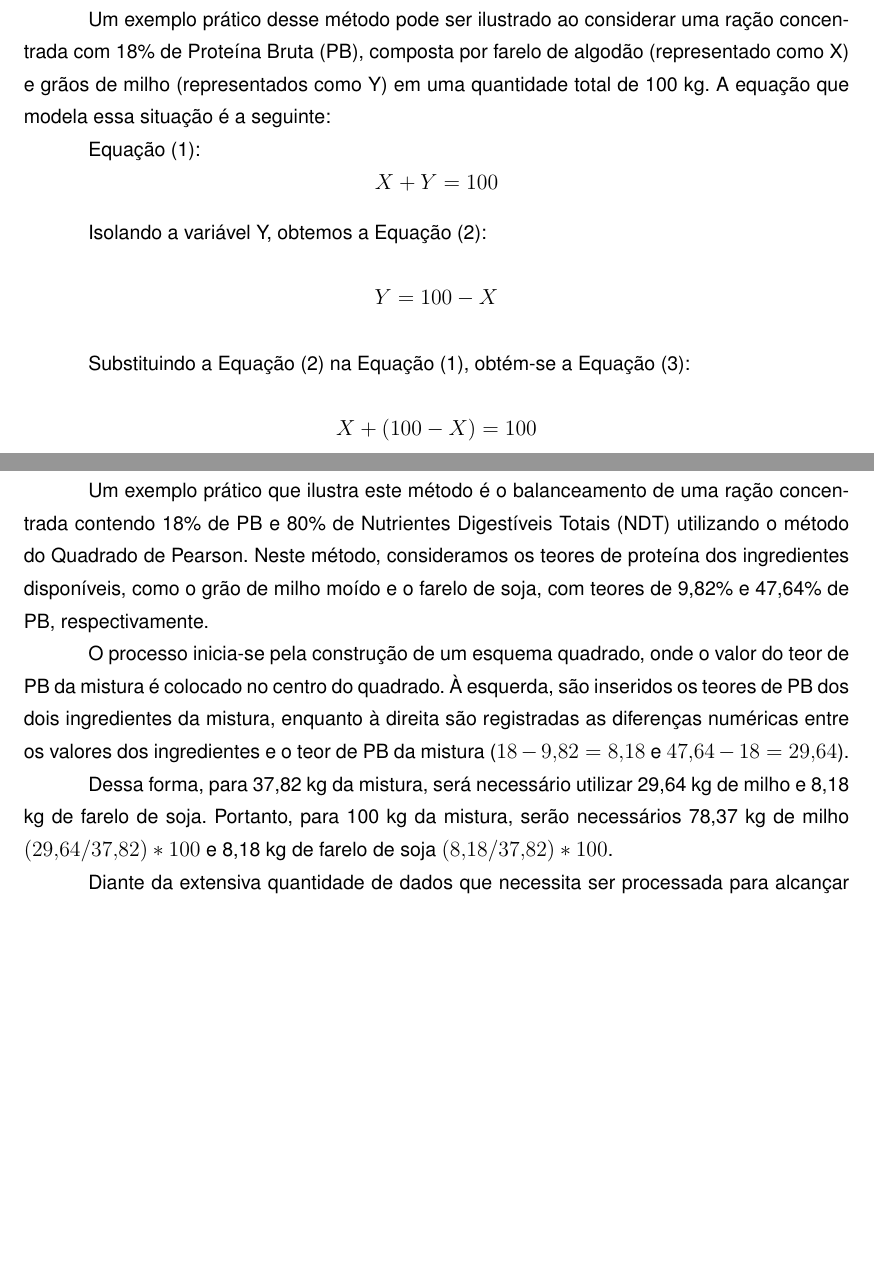
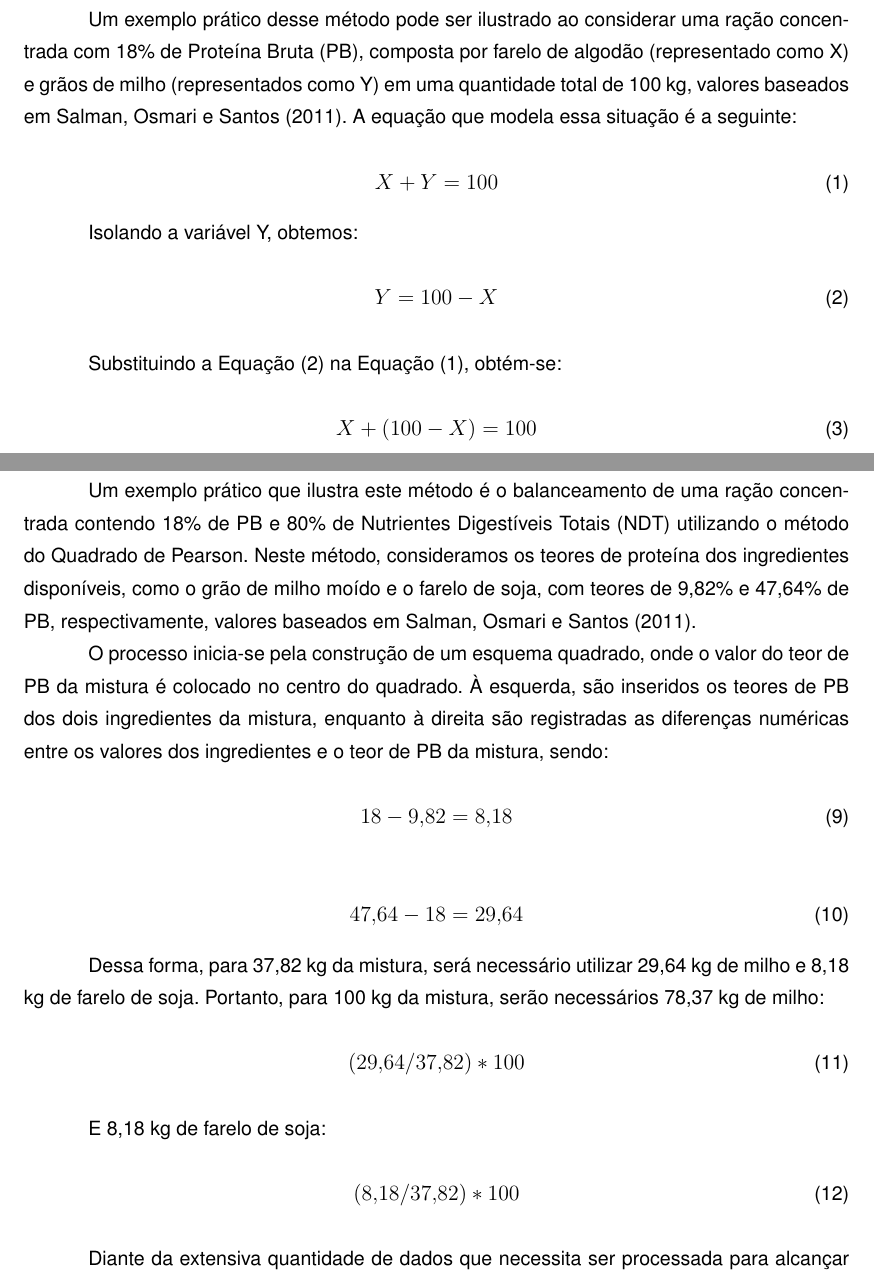
Before and after one commit to Minozzzi/tcc, a LaTeX thesis (main.tex, which reads capitulos/cap-conceitos.tex): two parts of pages 25 and 26 of 72, joined at a grey line, cut so that both start at the same text, the shorter picture padded with empty space. The pictures show the PDF file main.pdf that the author committed with the source.

Commit message:
refactor: ambiente de equações e coloca referencia

```diff
--- a/capitulos/cap-conceitos.tex
+++ b/capitulos/cap-conceitos.tex
@@ -47,11 +47,16 @@ Visando atender às necessidades nutricionais dos animais, foram definidos méto
 
 O método algébrico, viabiliza a fusão de dois ou mais componentes e envolve a formulação de um sistema de equações simultâneas, onde as incógnitas correspondem aos componentes a serem incorporados na ração. A complexidade desse método aumenta de maneira gradual à medida que se incluem um maior número de componentes e nutrientes no cálculo.
 
-Um exemplo prático desse método pode ser ilustrado ao considerar uma ração concentrada com 18\% de \gls{PB}, composta por farelo de algodão (representado como X) e grãos de milho (representados como Y) em uma quantidade total de 100 kg. A equação que modela essa situação é a seguinte:
+Um exemplo prático desse método pode ser ilustrado ao considerar uma ração concentrada com 18\% de \gls{PB}, composta por farelo de algodão (representado como X) e grãos de milho (representados como Y) em uma quantidade total de 100 kg, valores baseados em \citeonline{Salman:2011:ManualFormulacaoRacaoVacasLeiteiras}. A equação que modela essa situação é a seguinte:
 
-Equação (1):
-\[X + Y = 100\]
+\begin{equation}
+  \label{eq:algebrico1}
+  X + Y = 100
+\end{equation}
 
-Isolando a variável Y, obtemos a Equação (2):
-\[Y = 100 - X\]
+Isolando a variável Y, obtemos:
+\begin{equation}
+  \label{eq:algebrico2}
+  Y = 100 - X
+\end{equation}
 
@@ -60,9 +65,11 @@ Substituindo a Equação (2) na Equação (1), obtém-se a Equação (3):
+  \label{eq:algebrico3}
   X + (100 - X) = 100
-\]
+\end{equation}
 
-Ao incorporar os teores de \gls{PB} da ração (18\%), do farelo de algodão (35,65\%) e dos grãos de milho (14,5\%) na Equação (3), tem-se:
-\[
+Ao incorporar os teores de \gls{PB} da ração (18\%), do farelo de algodão (35,65\%) e dos grãos de milho (14,5\%) na \seqref{eq:algebrico3}, tem-se:
+\begin{equation}
+  \label{eq:algebrico4}
   35,65 (X) + 14,5 (100 - X) = 18 (100)
-\]
+\end{equation}
 
 Onde:
@@ -74,14 +89,37 @@ Substituindo o valor de X na Equação (2), encontramos a quantidade de milho (Y
-\[Y = 100 — 16,55 = 83,45\%\]
+Substituindo o valor de X na \seqref{eq:algebrico2}, encontramos a quantidade de milho (Y) na ração:
+\begin{equation}
+  \label{eq:algebrico8}
+  Y = 100 - 16,55 = 83,45\%
+\end{equation}
 
 Portanto, a ração será constituída de 16,55\% de farelo de algodão e 16,55\% de grão de milho.
 
 O Método do Quadrado de Pearson, é de natureza direta e permite a determinação das proporções de dois componentes em uma mistura, com o intuito de atingir um nível de nutriente específico, geralmente a proteína. Este método viabiliza o uso de dois alimentos ou conjuntos de alimentos que tenham sido previamente mesclados.
 
-Um exemplo prático que ilustra este método é o balanceamento de uma ração concentrada contendo 18\% de \gls{PB} e 80\% de \gls{NDT} utilizando o método do Quadrado de Pearson. Neste método, consideramos os teores de proteína dos ingredientes disponíveis, como o grão de milho moído e o farelo de soja, com teores de 9,82\% e 47,64\% de \gls{PB}, respectivamente.
+Um exemplo prático que ilustra este método é o balanceamento de uma ração concentrada contendo 18\% de \gls{PB} e 80\% de \gls{NDT} utilizando o método do Quadrado de Pearson. Neste método, consideramos os teores de proteína dos ingredientes disponíveis, como o grão de milho moído e o farelo de soja, com teores de 9,82\% e 47,64\% de \gls{PB}, respectivamente, valores baseados em \citeonline{Salman:2011:ManualFormulacaoRacaoVacasLeiteiras}.
 
-O processo inicia-se pela construção de um esquema quadrado, onde o valor do teor de \gls{PB} da mistura é colocado no centro do quadrado. À esquerda, são inseridos os teores de \gls{PB} dos dois ingredientes da mistura, enquanto à direita são registradas as diferenças numéricas entre os valores dos ingredientes e o teor de \gls{PB} da mistura ($18 - 9,82 = 8,18$ e $47,64 - 18 = 29,64$).
+O processo inicia-se pela construção de um esquema quadrado, onde o valor do teor de \gls{PB} da mistura é colocado no centro do quadrado. À esquerda, são inseridos os teores de \gls{PB} dos dois ingredientes da mistura, enquanto à direita são registradas as diferenças numéricas entre os valores dos ingredientes e o teor de \gls{PB} da mistura, sendo:
+\begin{equation}
+  \label{eq:pearson1}
+  18 - 9,82 = 8,18
+\end{equation}
 
-Dessa forma, para 37,82 kg da mistura, será necessário utilizar 29,64 kg de milho e 8,18 kg de farelo de soja. Portanto, para 100 kg da mistura, serão necessários 78,37 kg de milho $(29,64 / 37,82)*100$ e 8,18 kg de farelo de soja $(8,18/37,82)*100$.
+\begin{equation}
+  \label{eq:pearson2}
+  47,64 - 18 = 29,64
+\end{equation}
+
+Dessa forma, para 37,82 kg da mistura, será necessário utilizar 29,64 kg de milho e 8,18 kg de farelo de soja. Portanto, para 100 kg da mistura, serão necessários 78,37 kg de milho:
+\begin{equation}
+ \label{eq:pearson3}
+ (29,64 / 37,82)*100
+\end{equation}
+
+E 8,18 kg de farelo de soja:
+\begin{equation}
+ \label{eq:pearson4}
+ (8,18 / 37,82)*100
+\end{equation}
 
 Diante da extensiva quantidade de dados que necessita ser processada para alcançar um resultado, ressalta-se a crucial relevância de um sistema de informação que seja capaz de armazenar e analisar os registros, proporcionando eficiência e celeridade no desempenho das tarefas.
 
```
Also changed, not shown: main.bib (+2 -2 lines), main.pdf, capitulos/cap-conceitos.tex (20 more changed lines), 4 other files.
